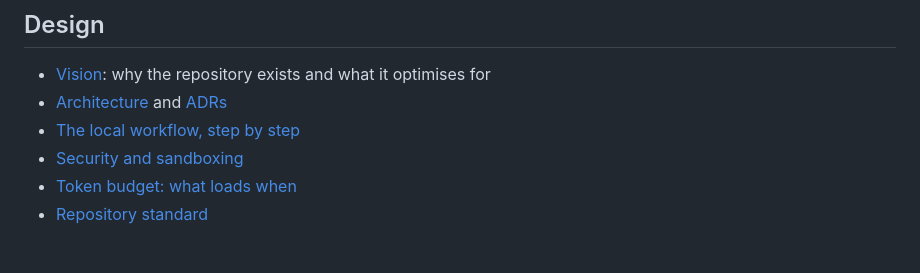
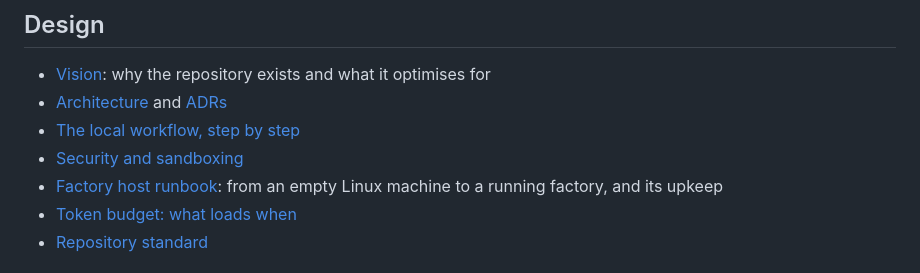
Before and after one commit to CalvinDittkrist/workflows, a Markdown page: README.md, the part around the change. Drawn GitHub-style.

Commit message:
docs(factory): add the host runbook from an empty machine to upkeep
Closes #62

```diff
--- a/README.md
+++ b/README.md
@@ -110,6 +110,7 @@ Repositories do not override agents or skills locally: the [repository standard]
 - [Architecture](docs/architecture.md) and [ADRs](docs/adr/README.md)
 - [The local workflow, step by step](docs/local-workflow.md)
 - [Security and sandboxing](docs/security.md)
+- [Factory host runbook](docs/factory-runbook.md): from an empty Linux machine to a running factory, and its upkeep
 - [Token budget: what loads when](docs/token-budget.md)
 - [Repository standard](docs/repo-standard.md)
 
```
Also changed, not shown: docs/architecture.md (+1 -1 lines), docs/factory-runbook.md (added, +209 -0 lines).
